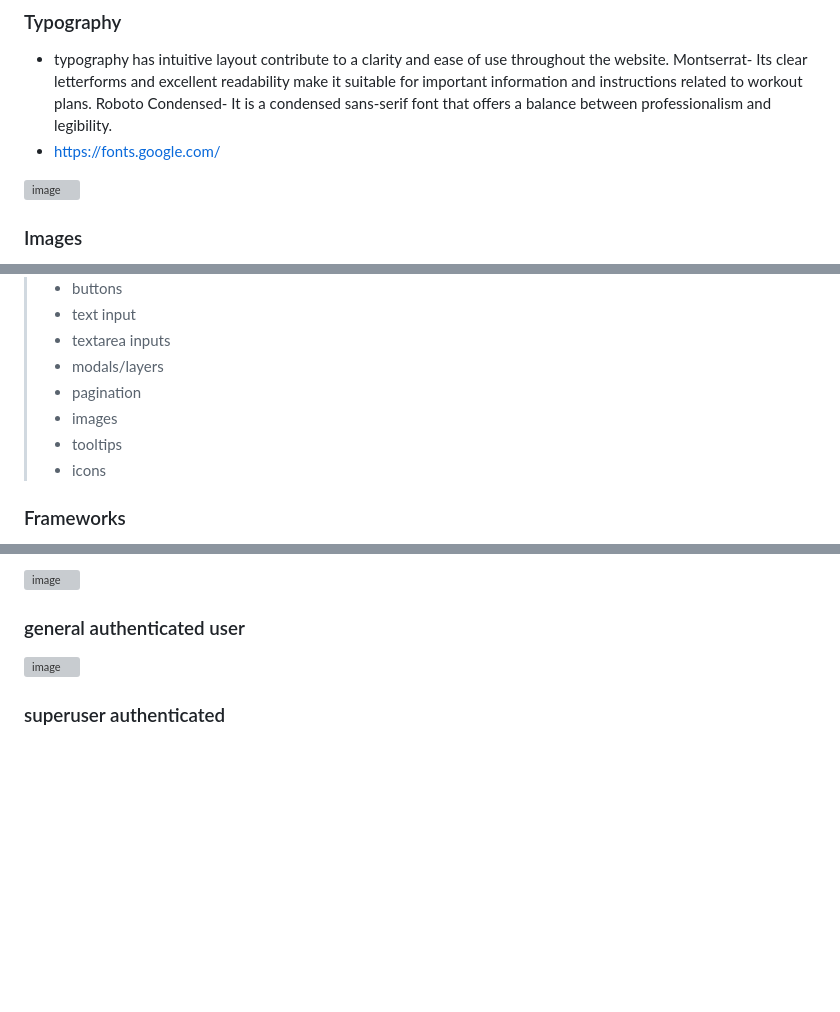
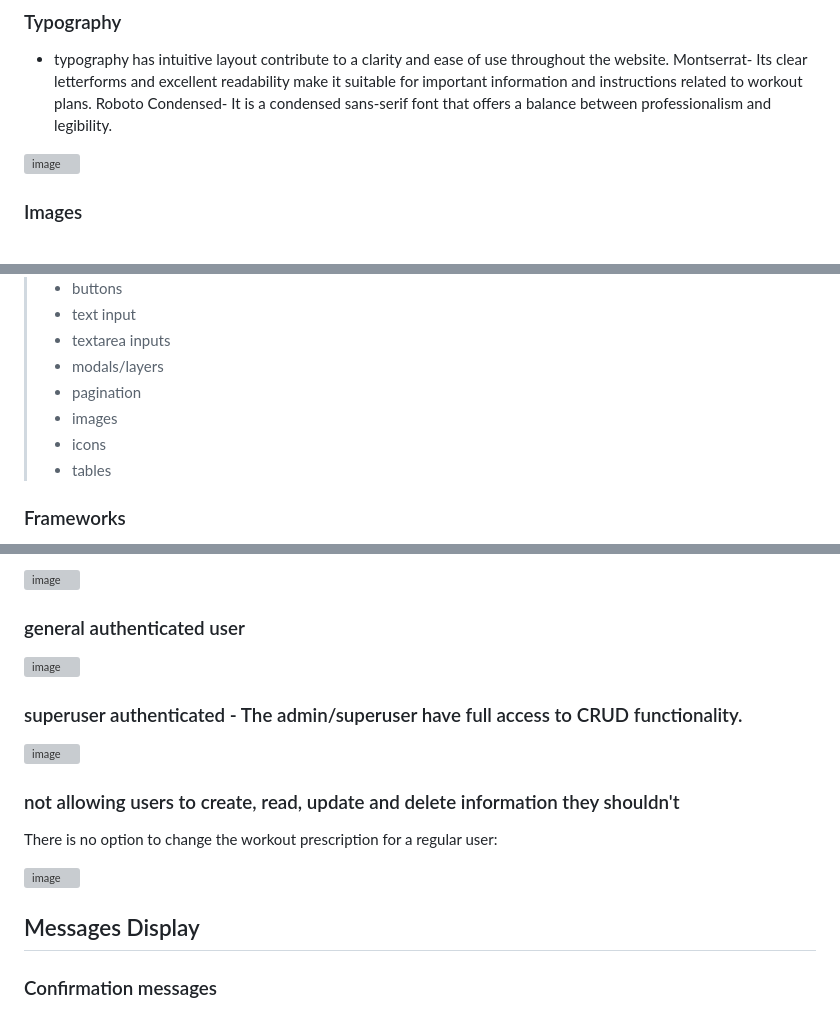
Before and after one commit to naragurgel/workout_prescription, a Markdown page: README.md, 3 parts joined by grey strips. GitHub-like rendering; blank space fills up the shorter version; grey boxes are pictures that could not be loaded.

Commit message:
Update images on README.md

```diff
--- a/README.md
+++ b/README.md
@@ -43,10 +44,8 @@ Generate after readme is complete by copying and pasting your readme from this p
 -  typography has intuitive layout contribute to a clarity and ease of use throughout the website.
 Montserrat-  Its clear letterforms and excellent readability make it suitable for important information and instructions related to workout plans.
 Roboto Condensed-  It is a condensed sans-serif font that offers a balance between professionalism and legibility.
-- https://fonts.google.com/
 
 ![image](https://github.com/naragurgel/workout_prescription/assets/112726044/77e4bf28-36bb-4745-b160-f34d25200877)
-
 
 ### Images
 
@@ -64,8 +63,8 @@ The reason for the cover photo to be dumbbells is mainly because dumbbells are a
 > - modals/layers
 > - pagination
 > - images
-> - tooltips
 > - icons
+> - tables
 
 ### Frameworks
 
@@ -391,4 +392,17 @@ Acceptance Criteria
 
 ![image](https://github.com/naragurgel/workout_prescription/assets/112726044/73aa2d43-5dd3-4f6e-95c9-00e585e8cb10)
 
-### superuser authenticated
+### superuser authenticated -  The admin/superuser have full access to CRUD functionality.
+
+![image](https://github.com/naragurgel/workout_prescription/assets/112726044/d4aa1a61-06cf-47bf-aaec-d1f6f3e3ae50)
+
+### not allowing users to create, read, update and delete information they shouldn't
+
+There is no option to change the workout prescription for a regular user:
+
+![image](https://github.com/naragurgel/workout_prescription/assets/112726044/776329a1-b91f-44b0-9bb1-20e2b3f35097)
+
+## Messages Display
+
+### Confirmation messages
+
```
Also changed, not shown: other parts of README.md (+37 -17 lines).
